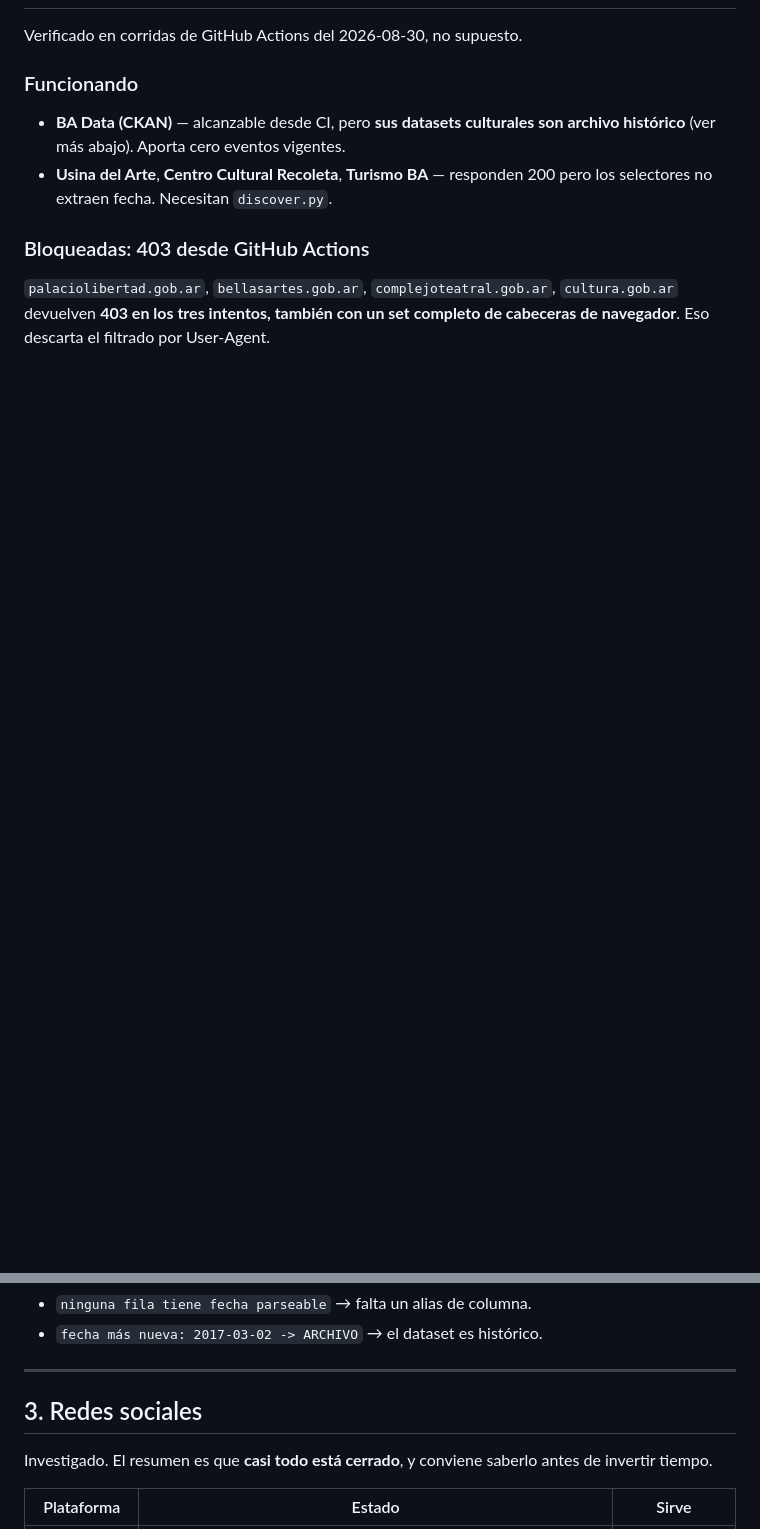
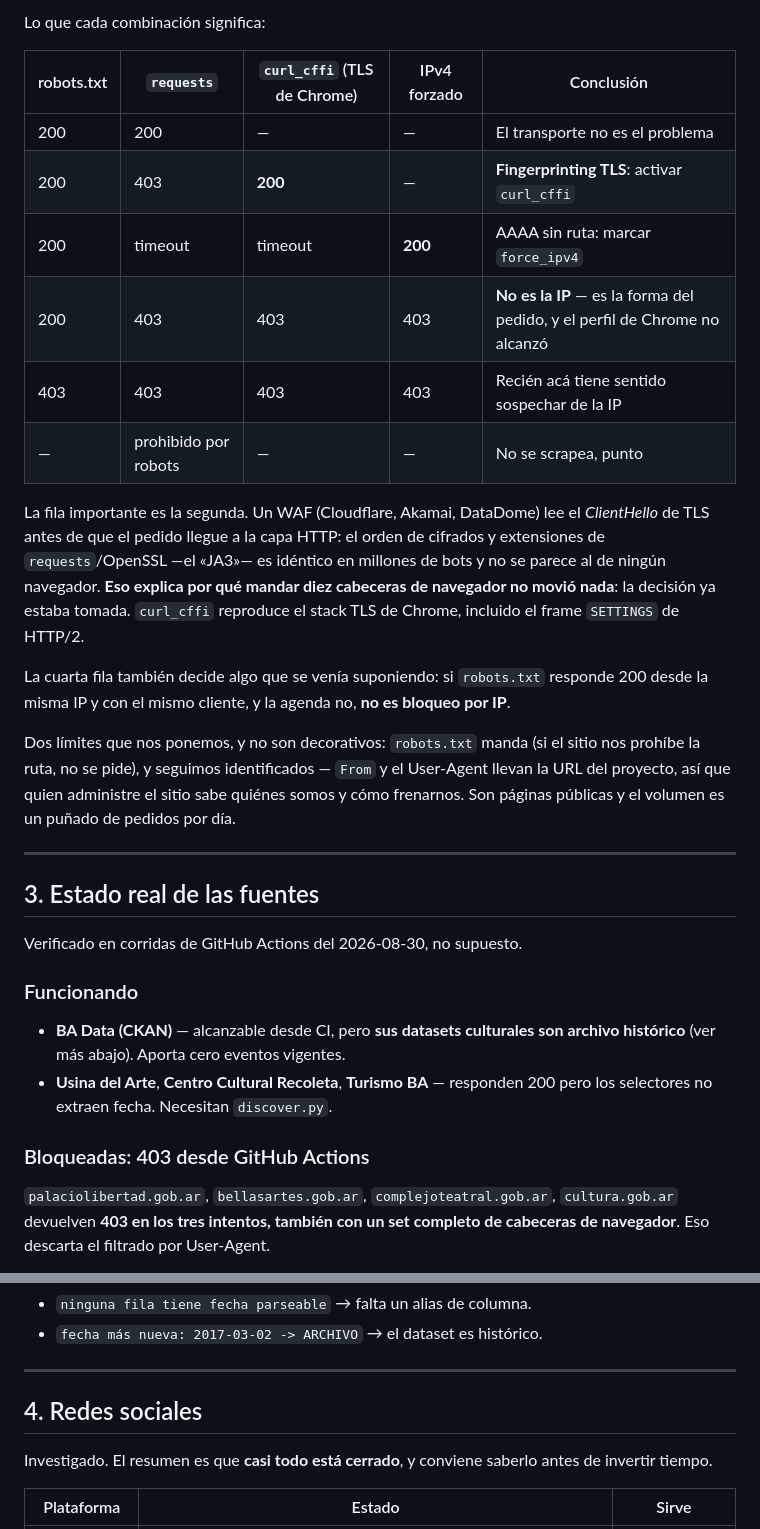
Before and after one commit to MagliLuc/eventos, a Markdown page: docs/FUENTES.md, 2 parts joined by grey strips. Drawn GitHub-style; blank space fills up the shorter version.

```diff
--- a/docs/FUENTES.md
+++ b/docs/FUENTES.md
@@ -43,3 +77,35 @@ segundos y cientos de MB por corrida.
+Lo que cada combinación significa:
+
+| robots.txt | `requests` | `curl_cffi` (TLS de Chrome) | IPv4 forzado | Conclusión |
+|---|---|---|---|---|
+| 200 | 200 | — | — | El transporte no es el problema |
+| 200 | 403 | **200** | — | **Fingerprinting TLS**: activar `curl_cffi` |
+| 200 | timeout | timeout | **200** | AAAA sin ruta: marcar `force_ipv4` |
+| 200 | 403 | 403 | 403 | **No es la IP** — es la forma del pedido, y el perfil de Chrome no alcanzó |
+| 403 | 403 | 403 | 403 | Recién acá tiene sentido sospechar de la IP |
+| — | prohibido por robots | — | — | No se scrapea, punto |
+
+La fila importante es la segunda. Un WAF (Cloudflare, Akamai, DataDome) lee el
+*ClientHello* de TLS antes de que el pedido llegue a la capa HTTP: el orden de
+cifrados y extensiones de `requests`/OpenSSL —el «JA3»— es idéntico en millones
+de bots y no se parece al de ningún navegador. **Eso explica por qué mandar
+diez cabeceras de navegador no movió nada**: la decisión ya estaba tomada.
+`curl_cffi` reproduce el stack TLS de Chrome, incluido el frame `SETTINGS` de
+HTTP/2.
+
+La cuarta fila también decide algo que se venía suponiendo: si `robots.txt`
+responde 200 desde la misma IP y con el mismo cliente, y la agenda no, **no es
+bloqueo por IP**.
+
+Dos límites que nos ponemos, y no son decorativos: `robots.txt` manda (si el
+sitio nos prohíbe la ruta, no se pide), y seguimos identificados — `From` y el
+User-Agent llevan la URL del proyecto, así que quien administre el sitio sabe
+quiénes somos y cómo frenarnos. Son páginas públicas y el volumen es un puñado
+de pedidos por día.
+
+---
+
+## 3. Estado real de las fuentes
 
 Verificado en corridas de GitHub Actions del 2026-08-30, no supuesto.
 
@@ -152,7 +218,7 @@ nueva que contiene**, que distingue de un vistazo las dos causas posibles:
 
 ---
 
-## 3. Redes sociales
+## 4. Redes sociales
 
 Investigado. El resumen es que **casi todo está cerrado**, y conviene saberlo
 antes de invertir tiempo.
```
Also changed, not shown: other parts of docs/FUENTES.md (+40 -6 lines).
